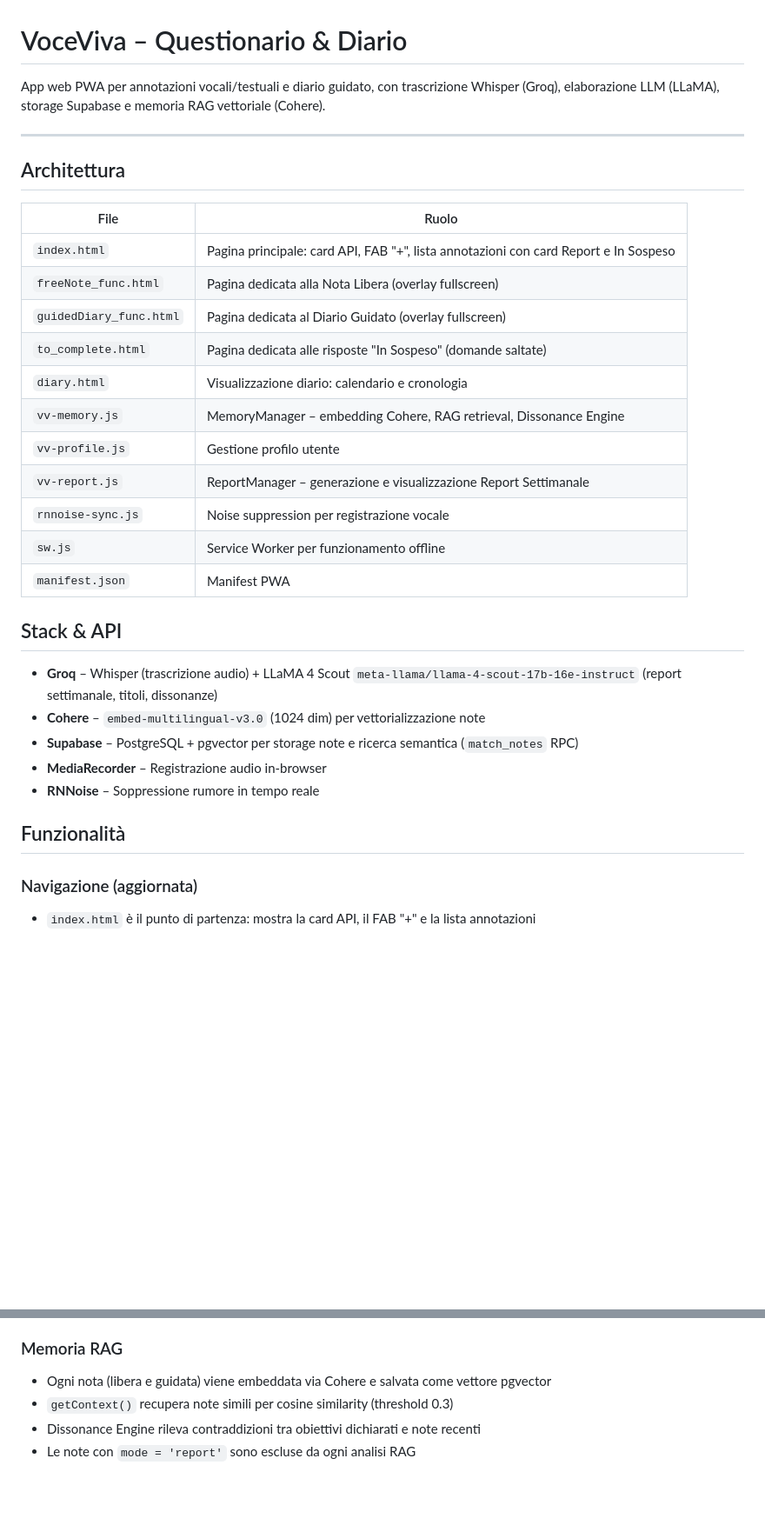
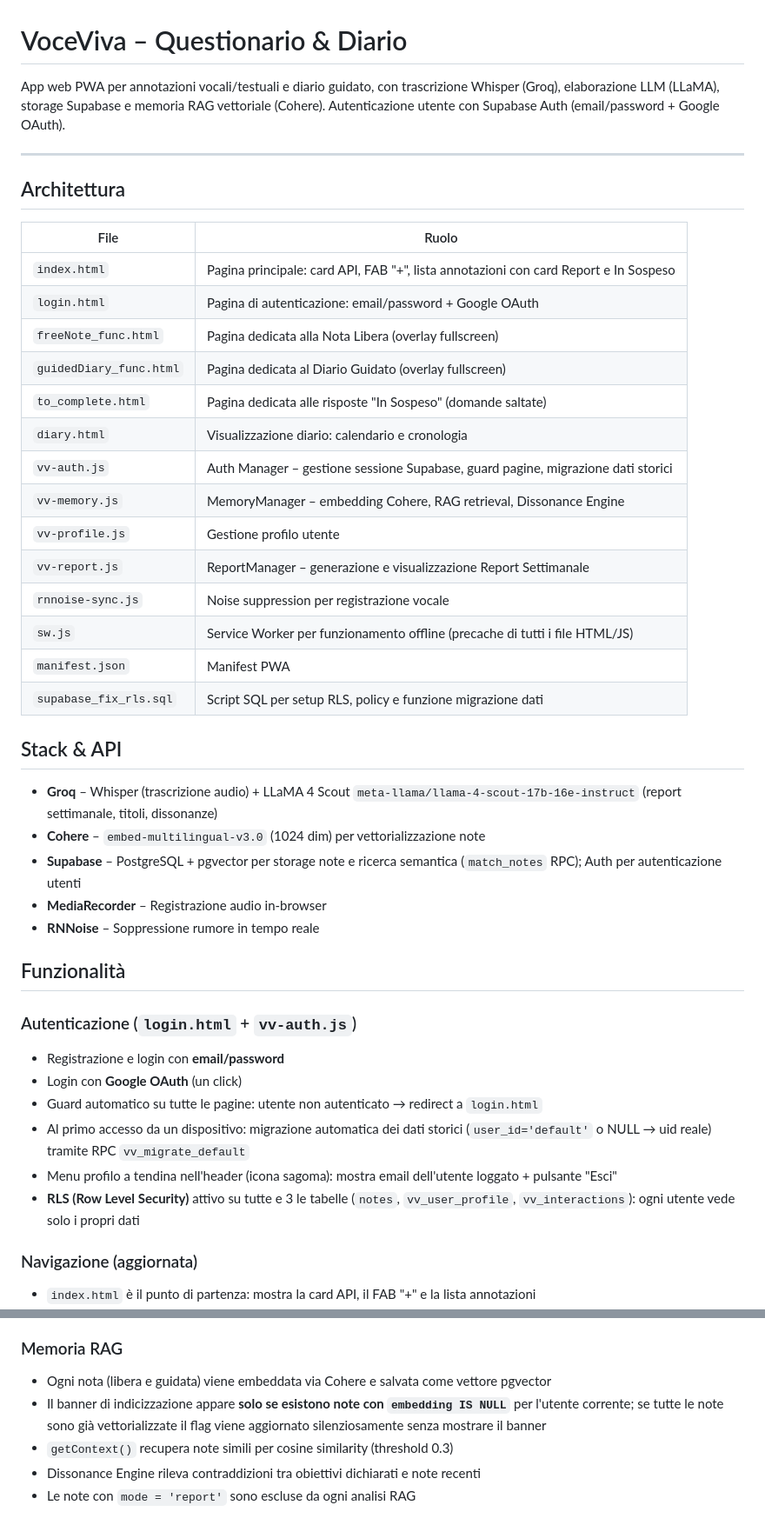
Before and after one commit to Manu89C/voceviva, a Markdown page: README.md, 2 parts joined by grey strips. Shown at 87% size. Drawn GitHub-style; blank space fills up the shorter version.

```diff
--- a/README.md
+++ b/README.md
@@ -1,6 +1,6 @@
 # VoceViva – Questionario & Diario
 
-App web PWA per annotazioni vocali/testuali e diario guidato, con trascrizione Whisper (Groq), elaborazione LLM (LLaMA), storage Supabase e memoria RAG vettoriale (Cohere).
+App web PWA per annotazioni vocali/testuali e diario guidato, con trascrizione Whisper (Groq), elaborazione LLM (LLaMA), storage Supabase e memoria RAG vettoriale (Cohere). Autenticazione utente con Supabase Auth (email/password + Google OAuth).
 
 ---
 
@@ -9,26 +9,37 @@ App web PWA per annotazioni vocali/testuali e diario guidato, con trascrizione W
 | File | Ruolo |
 |---|---|
 | `index.html` | Pagina principale: card API, FAB "+", lista annotazioni con card Report e In Sospeso |
+| `login.html` | Pagina di autenticazione: email/password + Google OAuth |
 | `freeNote_func.html` | Pagina dedicata alla Nota Libera (overlay fullscreen) |
 | `guidedDiary_func.html` | Pagina dedicata al Diario Guidato (overlay fullscreen) |
 | `to_complete.html` | Pagina dedicata alle risposte "In Sospeso" (domande saltate) |
 | `diary.html` | Visualizzazione diario: calendario e cronologia |
+| `vv-auth.js` | Auth Manager – gestione sessione Supabase, guard pagine, migrazione dati storici |
 | `vv-memory.js` | MemoryManager – embedding Cohere, RAG retrieval, Dissonance Engine |
 | `vv-profile.js` | Gestione profilo utente |
 | `vv-report.js` | ReportManager – generazione e visualizzazione Report Settimanale |
 | `rnnoise-sync.js` | Noise suppression per registrazione vocale |
-| `sw.js` | Service Worker per funzionamento offline |
+| `sw.js` | Service Worker per funzionamento offline (precache di tutti i file HTML/JS) |
 | `manifest.json` | Manifest PWA |
+| `supabase_fix_rls.sql` | Script SQL per setup RLS, policy e funzione migrazione dati |
 
 ## Stack & API
 
 - **Groq** – Whisper (trascrizione audio) + LLaMA 4 Scout `meta-llama/llama-4-scout-17b-16e-instruct` (report settimanale, titoli, dissonanze)
 - **Cohere** – `embed-multilingual-v3.0` (1024 dim) per vettorializzazione note
-- **Supabase** – PostgreSQL + pgvector per storage note e ricerca semantica (`match_notes` RPC)
+- **Supabase** – PostgreSQL + pgvector per storage note e ricerca semantica (`match_notes` RPC); Auth per autenticazione utenti
 - **MediaRecorder** – Registrazione audio in-browser
 - **RNNoise** – Soppressione rumore in tempo reale
 
 ## Funzionalità
+
+### Autenticazione (`login.html` + `vv-auth.js`)
+- Registrazione e login con **email/password**
+- Login con **Google OAuth** (un click)
+- Guard automatico su tutte le pagine: utente non autenticato → redirect a `login.html`
+- Al primo accesso da un dispositivo: migrazione automatica dei dati storici (`user_id='default'` o NULL → uid reale) tramite RPC `vv_migrate_default`
+- Menu profilo a tendina nell'header (icona sagoma): mostra email dell'utente loggato + pulsante "Esci"
+- **RLS (Row Level Security)** attivo su tutte e 3 le tabelle (`notes`, `vv_user_profile`, `vv_interactions`): ogni utente vede solo i propri dati
 
 ### Navigazione (aggiornata)
 - `index.html` è il punto di partenza: mostra la card API, il FAB "+" e la lista annotazioni
@@ -80,6 +91,7 @@ App web PWA per annotazioni vocali/testuali e diario guidato, con trascrizione W
 
 ### Memoria RAG
 - Ogni nota (libera e guidata) viene embeddata via Cohere e salvata come vettore pgvector
+- Il banner di indicizzazione appare **solo se esistono note con `embedding IS NULL`** per l'utente corrente; se tutte le note sono già vettorializzate il flag viene aggiornato silenziosamente senza mostrare il banner
 - `getContext()` recupera note simili per cosine similarity (threshold 0.3)
 - Dissonance Engine rileva contraddizioni tra obiettivi dichiarati e note recenti
 - Le note con `mode = 'report'` sono escluse da ogni analisi RAG
```
Also changed, not shown: other parts of README.md (+41 -0 lines).
